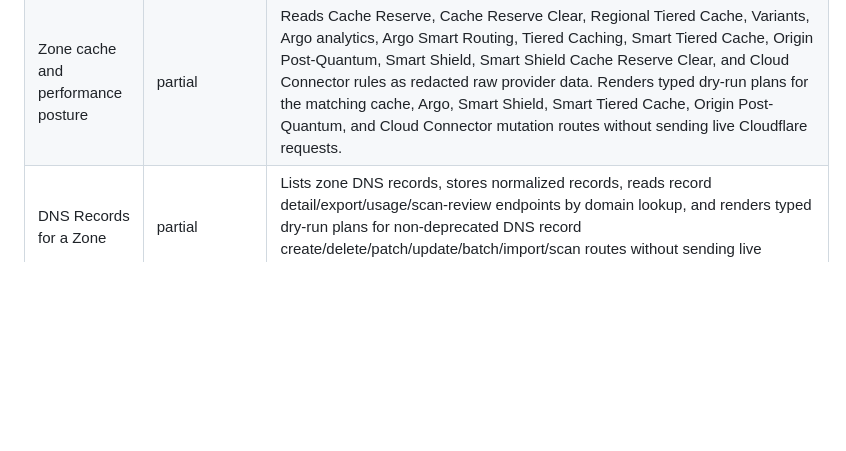
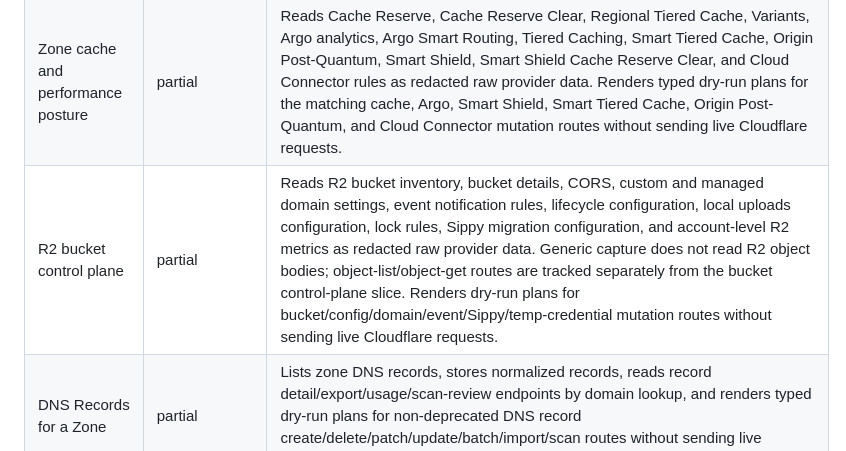
Before and after one commit to tzekid/cloudio, a Markdown page: docs/provider-coverage.md, the part around the change. Rendered like a GitHub page; blank space fills up the shorter version.

Commit message:
Cover Cloudflare R2 bucket routes

```diff
--- a/docs/provider-coverage.md
+++ b/docs/provider-coverage.md
@@ -52,6 +52,7 @@ Current POC status is intentionally narrow and read-only:
 | Zone | partial | Looks up configured domains such as `plosca.ru`, stores zone summary data, and reads zone detail by explicit zone ID as redacted raw provider data. Renders typed dry-run plans for zone create/delete/edit, purge cache, purge environment cache, and activation-check routes without sending live Cloudflare requests. |
 | Zone lifecycle, plans, holds, and subscription | partial | Reads available plans, available rate plans, plan details by explicit plan ID, zone environments, zone hold status, and zone subscription details as redacted raw provider data. Renders typed dry-run plans for zone environment create/edit/update/delete/rollback, zone hold create/update/delete, and zone subscription create/update without sending live Cloudflare requests. |
 | Zone cache and performance posture | partial | Reads Cache Reserve, Cache Reserve Clear, Regional Tiered Cache, Variants, Argo analytics, Argo Smart Routing, Tiered Caching, Smart Tiered Cache, Origin Post-Quantum, Smart Shield, Smart Shield Cache Reserve Clear, and Cloud Connector rules as redacted raw provider data. Renders typed dry-run plans for the matching cache, Argo, Smart Shield, Smart Tiered Cache, Origin Post-Quantum, and Cloud Connector mutation routes without sending live Cloudflare requests. |
+| R2 bucket control plane | partial | Reads R2 bucket inventory, bucket details, CORS, custom and managed domain settings, event notification rules, lifecycle configuration, local uploads configuration, lock rules, Sippy migration configuration, and account-level R2 metrics as redacted raw provider data. Generic capture does not read R2 object bodies; object-list/object-get routes are tracked separately from the bucket control-plane slice. Renders dry-run plans for bucket/config/domain/event/Sippy/temp-credential mutation routes without sending live Cloudflare requests. |
 | DNS Records for a Zone | partial | Lists zone DNS records, stores normalized records, reads record detail/export/usage/scan-review endpoints by domain lookup, and renders typed dry-run plans for non-deprecated DNS record create/delete/patch/update/batch/import/scan routes without sending live Cloudflare requests. |
 | DNS Records for an Account | partial | Reads account-level DNS record usage for discovered or explicit accounts as redacted raw provider data. |
 | DNS Analytics and DNS Firewall | partial | Reads zone DNS Analytics report/by-time endpoints, account-level DNS Firewall cluster list/detail/reverse-DNS endpoints, and DNS Firewall analytics report/by-time endpoints as redacted raw provider data. Refresh follows discovered DNS Firewall cluster IDs. Renders typed dry-run plans for DNS Firewall create/update/delete/reverse-DNS update routes without sending live Cloudflare requests. |
```
